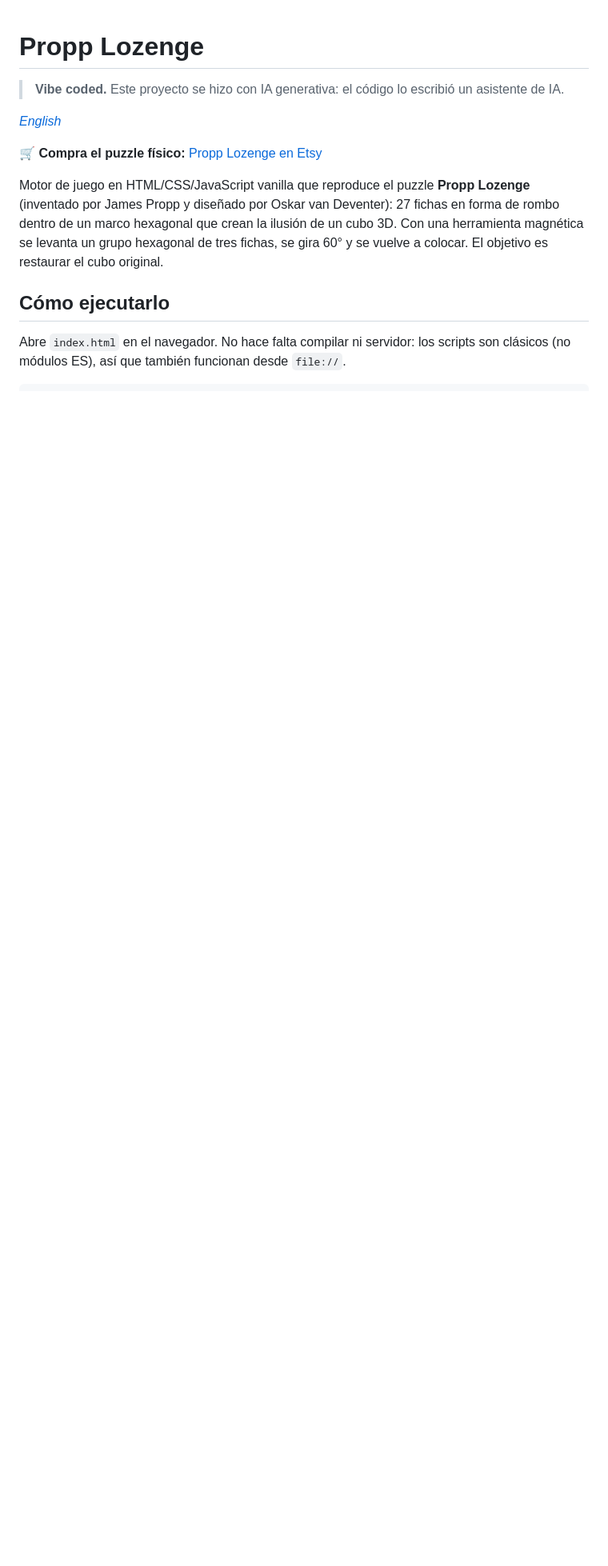
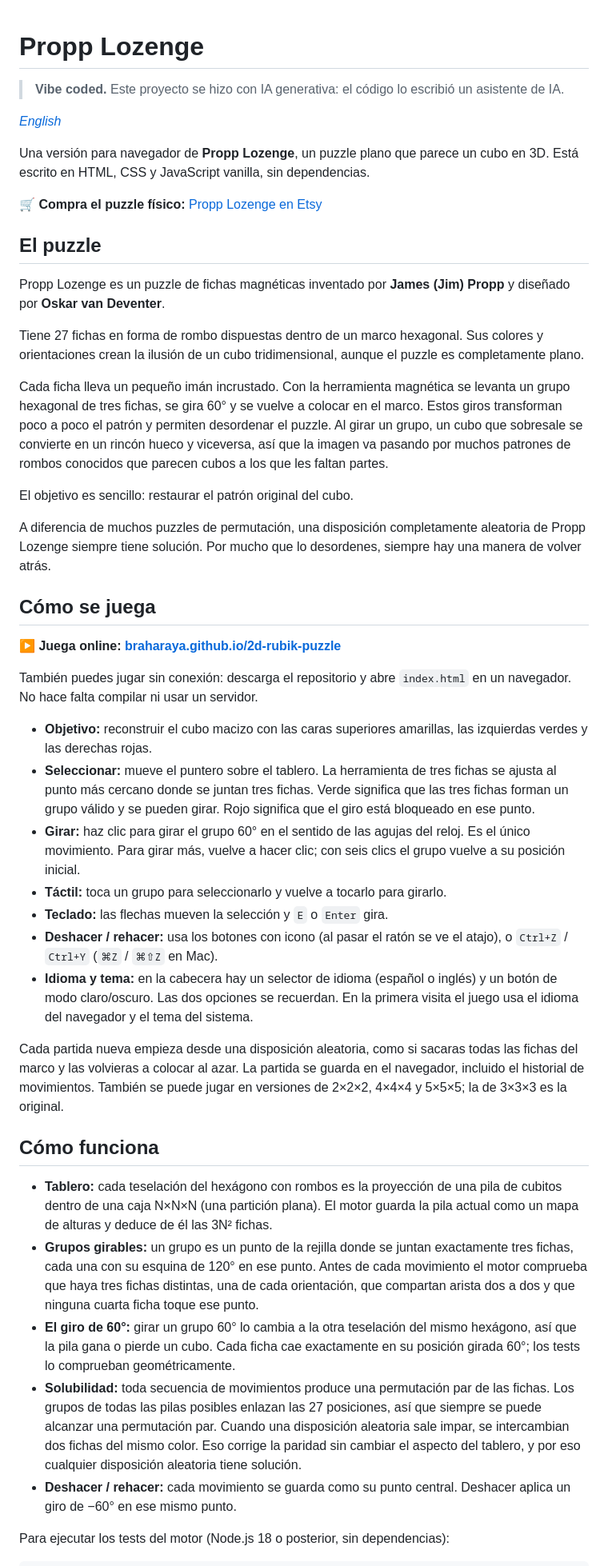
Before and after one commit to brahAraya/2d-rubik-puzzle, a Markdown page: README.es.md, the part around one of its changes. Shown at 80% size. Rendered like a GitHub page; blank space fills up the shorter version.

Commit message:
README en español: traducción exacta del README en inglés
Co-Authored-By: Claude Opus 5.5 <noreply@anthropic.com>
Claude-Session: https://claude.ai/code/session_015myPStuZHpCkSsWAetzfS9

````diff
--- a/README.es.md
+++ b/README.es.md
@@ -5,18 +5,85 @@
 
 *[English](README.md)*
 
-🛒 **Compra el puzzle físico:** [Propp Lozenge en Etsy](https://www.etsy.com/es/listing/4565297719/pastilla-de-propp)
+Una versión para navegador de **Propp Lozenge**, un puzzle plano que parece un
+cubo en 3D. Está escrito en HTML, CSS y JavaScript vanilla, sin dependencias.
 
-Motor de juego en HTML/CSS/JavaScript vanilla que reproduce el puzzle
-**Propp Lozenge** (inventado por James Propp y diseñado por Oskar van Deventer):
-27 fichas en forma de rombo dentro de un marco hexagonal que crean la ilusión de
-un cubo 3D. Con una herramienta magnética se levanta un grupo hexagonal de tres
-fichas, se gira 60° y se vuelve a colocar. El objetivo es restaurar el cubo
-original.
+🛒 **Compra el puzzle físico:** [Propp Lozenge en Etsy](https://www.etsy.com/listing/4565297719/pastilla-de-propp)
 
-## Cómo ejecutarlo
+## El puzzle
 
-Abre `index.html` en el navegador. No hace falta compilar ni servidor: los
-scripts son clásicos (no módulos ES), así que también funcionan desde `file://`.
+Propp Lozenge es un puzzle de fichas magnéticas inventado por **James (Jim)
+Propp** y diseñado por **Oskar van Deventer**.
+
+Tiene 27 fichas en forma de rombo dispuestas dentro de un marco hexagonal. Sus
+colores y orientaciones crean la ilusión de un cubo tridimensional, aunque el
+puzzle es completamente plano.
+
+Cada ficha lleva un pequeño imán incrustado. Con la herramienta magnética se
+levanta un grupo hexagonal de tres fichas, se gira 60° y se vuelve a colocar en
+el marco. Estos giros transforman poco a poco el patrón y permiten desordenar
+el puzzle. Al girar un grupo, un cubo que sobresale se convierte en un rincón
+hueco y viceversa, así que la imagen va pasando por muchos patrones de rombos
+conocidos que parecen cubos a los que les faltan partes.
+
+El objetivo es sencillo: restaurar el patrón original del cubo.
+
+A diferencia de muchos puzzles de permutación, una disposición completamente
+aleatoria de Propp Lozenge siempre tiene solución. Por mucho que lo desordenes,
+siempre hay una manera de volver atrás.
+
+## Cómo se juega
+
+**▶ Juega online: [braharaya.github.io/2d-rubik-puzzle](https://braharaya.github.io/2d-rubik-puzzle/)**
+
+También puedes jugar sin conexión: descarga el repositorio y abre `index.html`
+en un navegador. No hace falta compilar ni usar un servidor.
+
+- **Objetivo:** reconstruir el cubo macizo con las caras superiores amarillas,
+  las izquierdas verdes y las derechas rojas.
+- **Seleccionar:** mueve el puntero sobre el tablero. La herramienta de tres
+  fichas se ajusta al punto más cercano donde se juntan tres fichas. Verde
+  significa que las tres fichas forman un grupo válido y se pueden girar. Rojo
+  significa que el giro está bloqueado en ese punto.
+- **Girar:** haz clic para girar el grupo 60° en el sentido de las agujas del
+  reloj. Es el único movimiento. Para girar más, vuelve a hacer clic; con seis
+  clics el grupo vuelve a su posición inicial.
+- **Táctil:** toca un grupo para seleccionarlo y vuelve a tocarlo para girarlo.
+- **Teclado:** las flechas mueven la selección y `E` o `Enter` gira.
+- **Deshacer / rehacer:** usa los botones con icono (al pasar el ratón se ve el
+  atajo), o `Ctrl+Z` / `Ctrl+Y` (`⌘Z` / `⌘⇧Z` en Mac).
+- **Idioma y tema:** en la cabecera hay un selector de idioma (español o
+  inglés) y un botón de modo claro/oscuro. Las dos opciones se recuerdan. En la
+  primera visita el juego usa el idioma del navegador y el tema del sistema.
+
+Cada partida nueva empieza desde una disposición aleatoria, como si sacaras
+todas las fichas del marco y las volvieras a colocar al azar. La partida se
+guarda en el navegador, incluido el historial de movimientos. También se puede
+jugar en versiones de 2×2×2, 4×4×4 y 5×5×5; la de 3×3×3 es la original.
+
+## Cómo funciona
+
+- **Tablero:** cada teselación del hexágono con rombos es la proyección de una
+  pila de cubitos dentro de una caja N×N×N (una partición plana). El motor
+  guarda la pila actual como un mapa de alturas y deduce de él las 3N² fichas.
+- **Grupos girables:** un grupo es un punto de la rejilla donde se juntan
+  exactamente tres fichas, cada una con su esquina de 120° en ese punto. Antes
+  de cada movimiento el motor comprueba que haya tres fichas distintas, una de
+  cada orientación, que compartan arista dos a dos y que ninguna cuarta ficha
+  toque ese punto.
+- **El giro de 60°:** girar un grupo 60° lo cambia a la otra teselación del
+  mismo hexágono, así que la pila gana o pierde un cubo. Cada ficha cae
+  exactamente en su posición girada 60°; los tests lo comprueban
+  geométricamente.
+- **Solubilidad:** toda secuencia de movimientos produce una permutación par
+  de las fichas. Los grupos de todas las pilas posibles enlazan las 27
+  posiciones, así que siempre se puede alcanzar una permutación par. Cuando una
+  disposición aleatoria sale impar, se intercambian dos fichas del mismo color.
+  Eso corrige la paridad sin cambiar el aspecto del tablero, y por eso
+  cualquier disposición aleatoria tiene solución.
+- **Deshacer / rehacer:** cada movimiento se guarda como su punto central.
+  Deshacer aplica un giro de −60° en ese mismo punto.
+
+Para ejecutar los tests del motor (Node.js 18 o posterior, sin dependencias):
 
 ```bash
````
Also changed, not shown: other parts of README.es.md (+9 -124 lines).
